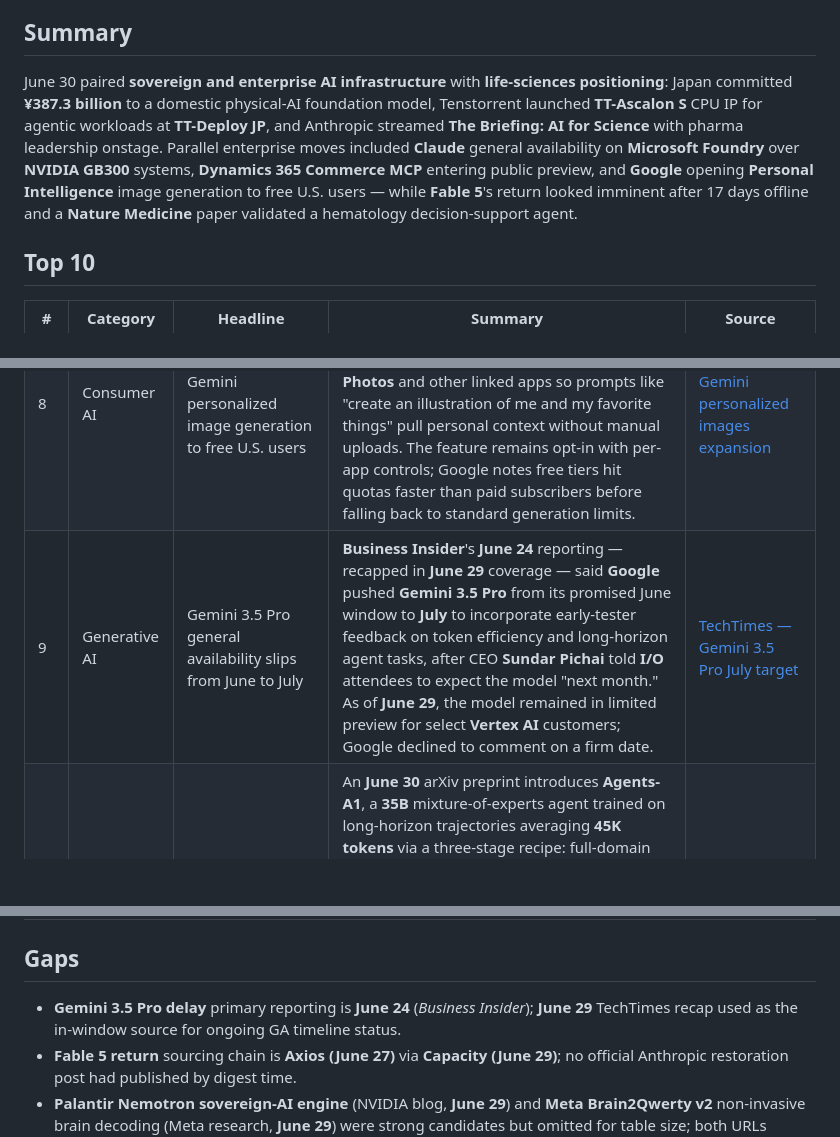
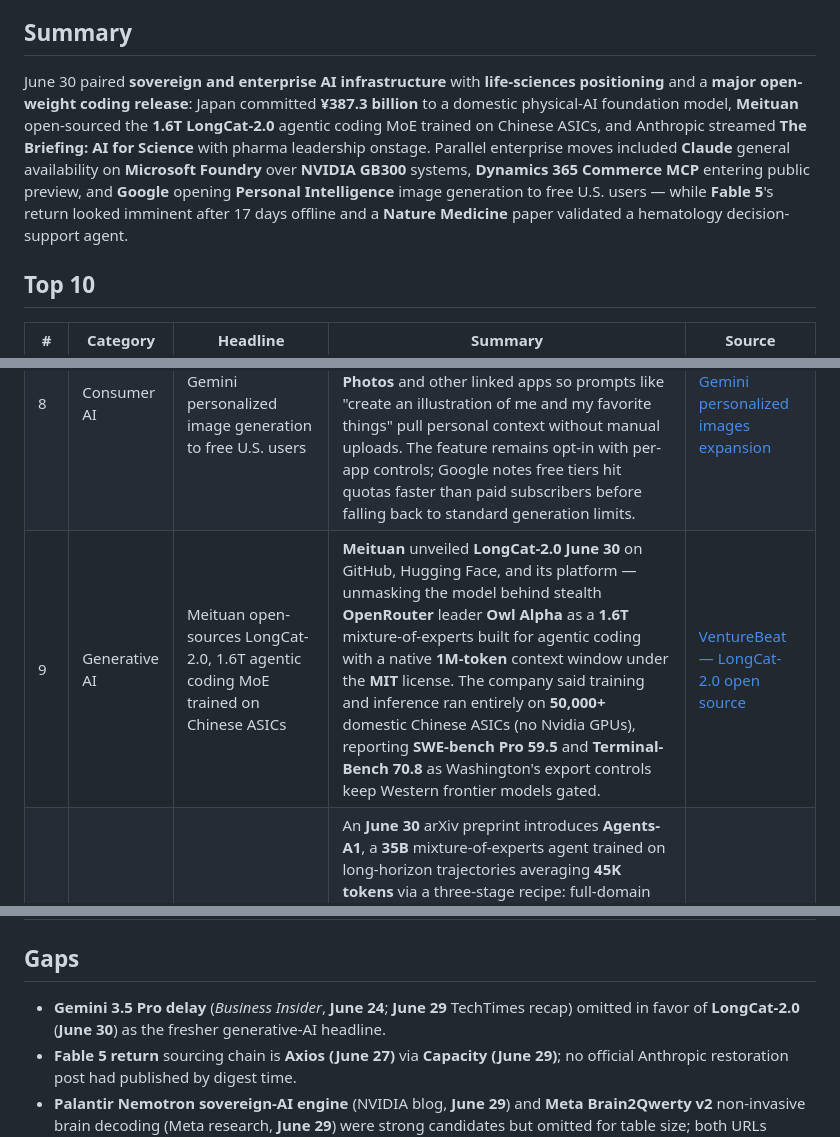
Before and after one commit to VolantTyler/AgentOS, a Markdown page: docs/research/ai-news-2026-06-30.md, 3 parts joined by grey strips. Drawn GitHub-style; blank space fills up the shorter version.

Commit message:
Add daily AI news digest for 2026-06-30
Co-authored-by: Tyler Stahl <tylerstahl@gmail.com>

```diff
--- a/docs/research/ai-news-2026-06-30.md
+++ b/docs/research/ai-news-2026-06-30.md
@@ -6,7 +6,7 @@
 
 ## Summary
 
-June 30 paired **sovereign and enterprise AI infrastructure** with **life-sciences positioning**: Japan committed **¥387.3 billion** to a domestic physical-AI foundation model, Tenstorrent launched **TT-Ascalon S** CPU IP for agentic workloads at **TT-Deploy JP**, and Anthropic streamed **The Briefing: AI for Science** with pharma leadership onstage. Parallel enterprise moves included **Claude** general availability on **Microsoft Foundry** over **NVIDIA GB300** systems, **Dynamics 365 Commerce MCP** entering public preview, and **Google** opening **Personal Intelligence** image generation to free U.S. users — while **Fable 5**'s return looked imminent after 17 days offline and a **Nature Medicine** paper validated a hematology decision-support agent.
+June 30 paired **sovereign and enterprise AI infrastructure** with **life-sciences positioning** and a **major open-weight coding release**: Japan committed **¥387.3 billion** to a domestic physical-AI foundation model, **Meituan** open-sourced the **1.6T LongCat-2.0** agentic coding MoE trained on Chinese ASICs, and Anthropic streamed **The Briefing: AI for Science** with pharma leadership onstage. Parallel enterprise moves included **Claude** general availability on **Microsoft Foundry** over **NVIDIA GB300** systems, **Dynamics 365 Commerce MCP** entering public preview, and **Google** opening **Personal Intelligence** image generation to free U.S. users — while **Fable 5**'s return looked imminent after 17 days offline and a **Nature Medicine** paper validated a hematology decision-support agent.
 
 ## Top 10
 
@@ -20,12 +20,12 @@ June 30 paired **sovereign and enterprise AI infrastructure** with **life-scienc
 | 6 | Agentic AI | Microsoft puts Dynamics 365 Commerce MCP server in public preview | Microsoft announced **June 29** that the **Dynamics 365 Commerce MCP server** is in **public preview** on **Commerce Scale Unit 10.0.48+**, exposing intent-based retail tools — product search, inventory, cart, checkout, coupons, and order lookup — as a managed MCP endpoint any compliant host (including **Copilot Studio** and **ChatGPT**) can call over HTTP with **Microsoft Entra ID**. Retailers can enable the endpoint via a self-service toggle in **Lifecycle Services** without filing a support ticket, extending the ERP MCP pattern into agentic commerce workflows. | [Microsoft — Commerce MCP preview](https://www.microsoft.com/en-us/dynamics-365/blog/it-professional/2026/06/29/dynamics-365-commerce-introduces-agentic-capabilities-with-model-context-protocol-mcp/) |
 | 7 | Agentic AI | Tenstorrent launches TT-Ascalon S RISC-V CPU IP for agentic AI at TT-Deploy JP | At **TT-Deploy JP** on **June 30**, **Tenstorrent** introduced **TT-Ascalon S**, a compute-dense **RISC-V** CPU IP tuned for agentic workloads where orchestration, I/O, and latency matter more than raw FLOPs, alongside performance records on language and video models. The company also detailed its largest deployment — **120+ Galaxy systems** with Japan's **ai&** sovereign heterogeneous inference platform — supporting chat, RAG, vision, and post-training entirely in-country. | [Access Newswire — Tenstorrent TT-Ascalon S](https://www.accessnewswire.com/newsroom/en/computers-technology-and-internet/tenstorrent-sets-new-performance-records-launches-tt-ascalon-s-an-1183834) |
 | 8 | Consumer AI | Google opens Gemini personalized image generation to free U.S. users | Google's **June 29** blog post said all eligible **U.S.** users can now access **Personal Intelligence**-powered image creation in the **Gemini** app for free, connecting **Nano Banana** with **Google Photos** and other linked apps so prompts like "create an illustration of me and my favorite things" pull personal context without manual uploads. The feature remains opt-in with per-app controls; Google notes free tiers hit quotas faster than paid subscribers before falling back to standard generation limits. | [Google — Gemini personalized images expansion](https://blog.google/innovation-and-ai/products/gemini-app/personal-intelligence-nano-banana-us-expansion/) |
-| 9 | Generative AI | Gemini 3.5 Pro general availability slips from June to July | **Business Insider**'s **June 24** reporting — recapped in **June 29** coverage — said **Google** pushed **Gemini 3.5 Pro** from its promised June window to **July** to incorporate early-tester feedback on token efficiency and long-horizon agent tasks, after CEO **Sundar Pichai** told **I/O** attendees to expect the model "next month." As of **June 29**, the model remained in limited preview for select **Vertex AI** customers; Google declined to comment on a firm date. | [TechTimes — Gemini 3.5 Pro July target](https://www.techtimes.com/articles/319318/20260629/gemini-35-pro-cleared-july-launch-fable-5-nears-return-gpt-56-stays-locked.htm) |
+| 9 | Generative AI | Meituan open-sources LongCat-2.0, 1.6T agentic coding MoE trained on Chinese ASICs | **Meituan** unveiled **LongCat-2.0** **June 30** on GitHub, Hugging Face, and its platform — unmasking the model behind stealth **OpenRouter** leader **Owl Alpha** as a **1.6T** mixture-of-experts built for agentic coding with a native **1M-token** context window under the **MIT** license. The company said training and inference ran entirely on **50,000+** domestic Chinese ASICs (no Nvidia GPUs), reporting **SWE-bench Pro 59.5** and **Terminal-Bench 70.8** as Washington's export controls keep Western frontier models gated. | [VentureBeat — LongCat-2.0 open source](https://venturebeat.com/technology/meituan-open-sources-longcat-2-0-the-1-6t-near-frontier-agentic-coding-model-thats-been-leading-openrouter-trained-entirely-on-chinese-chips) |
 | 10 | ML research | Agents-A1 paper claims 35B MoE agent matches trillion-parameter benchmarks | An **June 30** arXiv preprint introduces **Agents-A1**, a **35B** mixture-of-experts agent trained on long-horizon trajectories averaging **45K tokens** via a three-stage recipe: full-domain SFT, domain teacher models, and multi-teacher on-policy distillation. Authors report the student matches or beats **1T-parameter** models such as **Kimi-K2.6** and **DeepSeek-V4-Pro** on benchmarks including **SEAL-0** (**56.4**), **IFBench** (**80.6**), and **BrowseComp** (**75.5**), arguing agent-horizon scaling can substitute for parameter scaling on interactive tasks. The paper is not peer-reviewed. | [arXiv — Agents-A1 (2606.30616)](https://arxiv.org/html/2606.30616) |
 
 ## Gaps
 
-- **Gemini 3.5 Pro delay** primary reporting is **June 24** (*Business Insider*); **June 29** TechTimes recap used as the in-window source for ongoing GA timeline status.
+- **Gemini 3.5 Pro delay** (*Business Insider*, **June 24**; **June 29** TechTimes recap) omitted in favor of **LongCat-2.0** (**June 30**) as the fresher generative-AI headline.
 - **Fable 5 return** sourcing chain is **Axios (June 27)** via **Capacity (June 29)**; no official Anthropic restoration post had published by digest time.
 - **Palantir Nemotron sovereign-AI engine** (NVIDIA blog, **June 29**) and **Meta Brain2Qwerty v2** non-invasive brain decoding (Meta research, **June 29**) were strong candidates but omitted for table size; both URLs verified.
 - **GPT-5.6** gated preview and **Mythos 5** partial restore were covered in prior AgentOS digests (**June 26–29**); not re-listed unless new primary posts appeared in this window.
```
Also changed, not shown: other parts of docs/research/ai-news-2026-06-30.md (+1 -0 lines).
